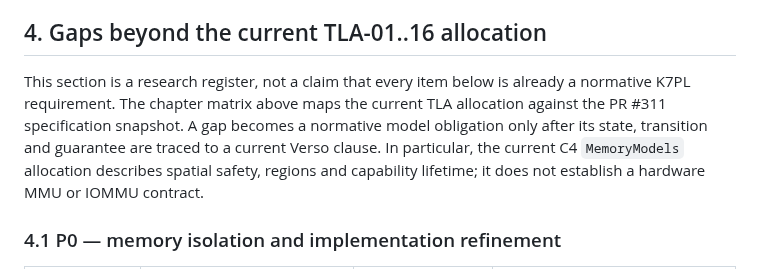
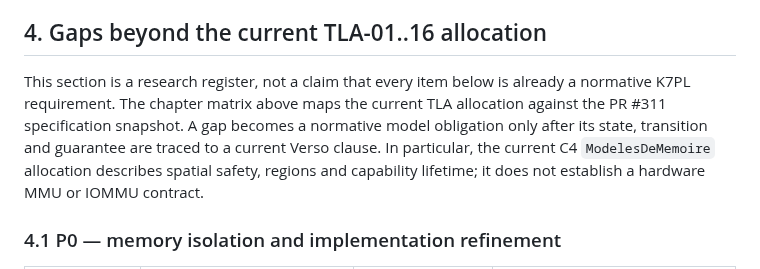
Before and after one commit to AntheaLiles/k7pl, a Markdown page: models/CHAPTER-COVERAGE.md, the part around the change. Rendered like a GitHub page.

```diff
--- a/models/CHAPTER-COVERAGE.md
+++ b/models/CHAPTER-COVERAGE.md
@@ -138,7 +138,7 @@ These may be assumptions or refinement targets of a model, but their proof oblig
 
 ## 4. Gaps beyond the current TLA-01..16 allocation
 
-This section is a research register, not a claim that every item below is already a normative K7PL requirement. The chapter matrix above maps the current TLA allocation against the PR #311 specification snapshot. A gap becomes a normative model obligation only after its state, transition and guarantee are traced to a current Verso clause. In particular, the current C4 `MemoryModels` allocation describes spatial safety, regions and capability lifetime; it does not establish a hardware MMU or IOMMU contract.
+This section is a research register, not a claim that every item below is already a normative K7PL requirement. The chapter matrix above maps the current TLA allocation against the PR #311 specification snapshot. A gap becomes a normative model obligation only after its state, transition and guarantee are traced to a current Verso clause. In particular, the current C4 `ModelesDeMemoire` allocation describes spatial safety, regions and capability lifetime; it does not establish a hardware MMU or IOMMU contract.
 
 ### 4.1 P0 — memory isolation and implementation refinement
 
```
